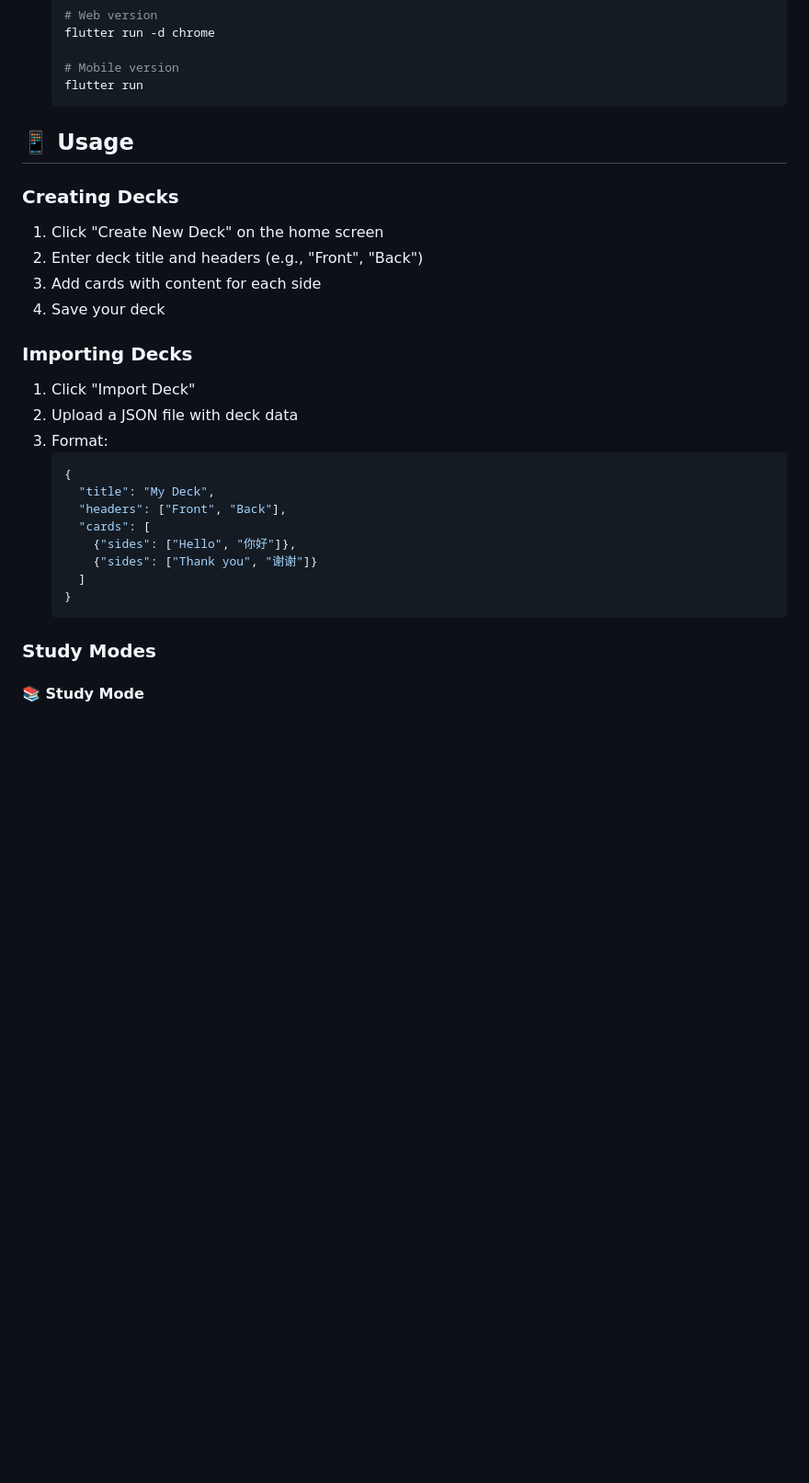
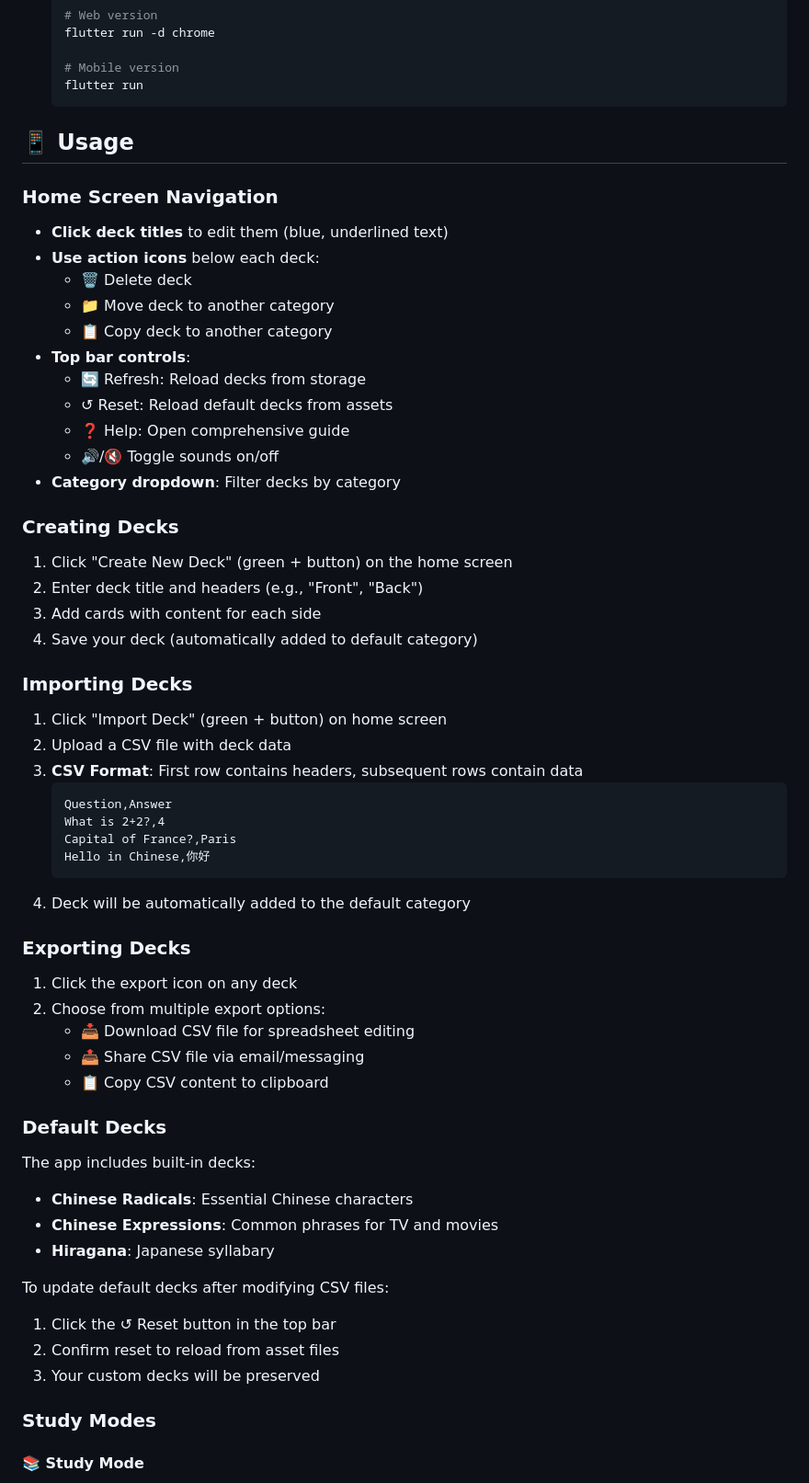
Before and after one commit to phoenixbodger/flutter_flashcard, a Markdown page: README.md, the part around one of its changes. Shown at 92% size. Rendered like a GitHub page; blank space fills up the shorter version.

````diff
--- a/README.md
+++ b/README.md
@@ -72,26 +87,54 @@ A powerful, multi-language flashcard application with enhanced text-to-speech ca
 
 ## 📱 Usage
 
+### Home Screen Navigation
+- **Click deck titles** to edit them (blue, underlined text)
+- **Use action icons** below each deck:
+  - 🗑️ Delete deck
+  - 📁 Move deck to another category
+  - 📋 Copy deck to another category
+- **Top bar controls**:
+  - 🔄 Refresh: Reload decks from storage
+  - ↺ Reset: Reload default decks from assets
+  - ❓ Help: Open comprehensive guide
+  - 🔊/🔇 Toggle sounds on/off
+- **Category dropdown**: Filter decks by category
+
 ### Creating Decks
-1. Click "Create New Deck" on the home screen
+1. Click "Create New Deck" (green + button) on the home screen
 2. Enter deck title and headers (e.g., "Front", "Back")
 3. Add cards with content for each side
-4. Save your deck
+4. Save your deck (automatically added to default category)
 
 ### Importing Decks
-1. Click "Import Deck"
-2. Upload a JSON file with deck data
-3. Format:
-   ```json
-   {
-     "title": "My Deck",
-     "headers": ["Front", "Back"],
-     "cards": [
-       {"sides": ["Hello", "你好"]},
-       {"sides": ["Thank you", "谢谢"]}
-     ]
-   }
+1. Click "Import Deck" (green + button) on home screen
+2. Upload a CSV file with deck data
+3. **CSV Format**: First row contains headers, subsequent rows contain data
+   ```csv
+   Question,Answer
+   What is 2+2?,4
+   Capital of France?,Paris
+   Hello in Chinese,你好
    ```
+4. Deck will be automatically added to the default category
+
+### Exporting Decks
+1. Click the export icon on any deck
+2. Choose from multiple export options:
+   - 📥 Download CSV file for spreadsheet editing
+   - 📤 Share CSV file via email/messaging
+   - 📋 Copy CSV content to clipboard
+
+### Default Decks
+The app includes built-in decks:
+- **Chinese Radicals**: Essential Chinese characters
+- **Chinese Expressions**: Common phrases for TV and movies
+- **Hiragana**: Japanese syllabary
+
+To update default decks after modifying CSV files:
+1. Click the ↺ Reset button in the top bar
+2. Confirm reset to reload from asset files
+3. Your custom decks will be preserved
 
 ### Study Modes
 
````
Also changed, not shown: other parts of README.md (+109 -18 lines).
